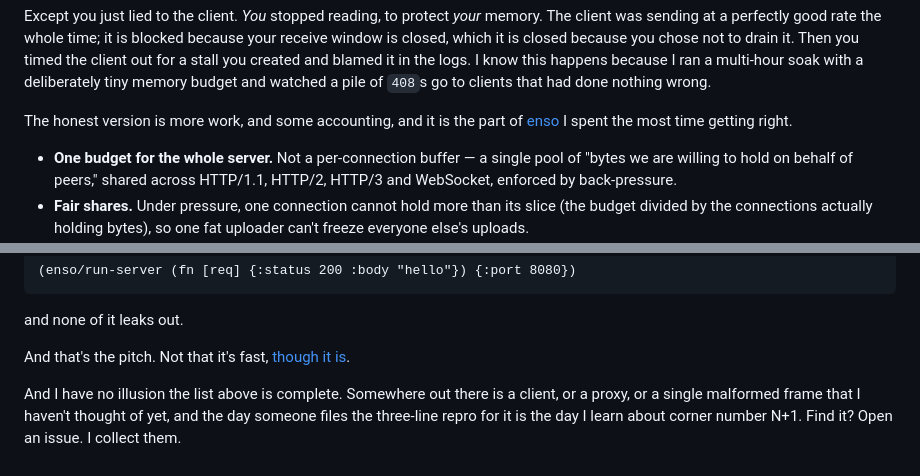
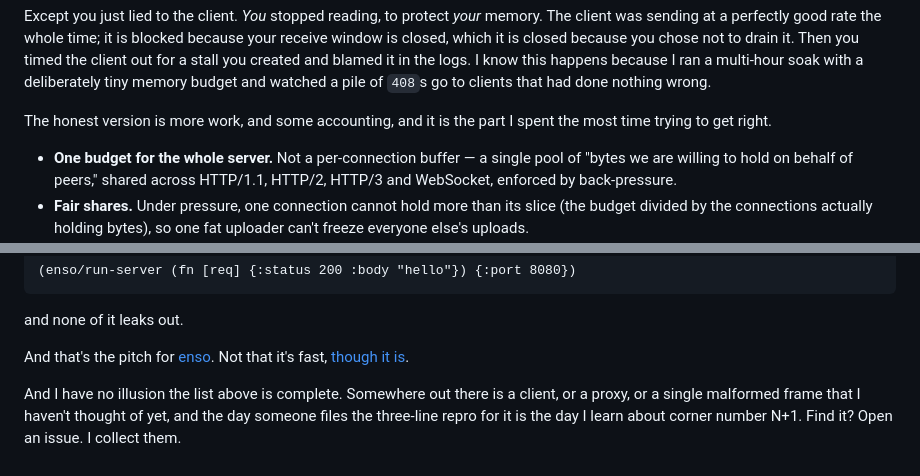
Before and after one commit to mpenet/site, a Markdown page: posts/so-you-wrote-a-ring-adapter.md, 2 parts joined by grey strips. Rendered like a GitHub page.

Commit message:
docs(post): improve phrasing and fix link placement in Ring adapter post

```diff
--- a/posts/so-you-wrote-a-ring-adapter.md
+++ b/posts/so-you-wrote-a-ring-adapter.md
@@ -186,8 +186,8 @@ blamed it in the logs. I know this happens because I ran a multi-hour soak with
 a deliberately tiny memory budget and watched a pile of `408`s go to clients
 that had done nothing wrong.
 
-The honest version is more work, and some accounting, and it is the part of
-[enso](https://github.com/mpenet/enso) I spent the most time getting right.
+The honest version is more work, and some accounting, and it is the part I spent
+the most time trying to get right.
 
 - **One budget for the whole server.** Not a per-connection buffer — a
   single pool of "bytes we are willing to hold on behalf of peers,"
@@ -287,7 +287,8 @@ those concerns handled once, cleanly, so that the person using it writes
 
 and none of it leaks out.
 
-And that's the pitch. Not that it's fast, [though it
+And that's the pitch for [enso](https://github.com/mpenet/enso). Not that it's
+fast, [though it
 is](https://github.com/mpenet/enso/blob/main/doc/performance.md#http11).
 
 And I have no illusion the list above is complete. Somewhere out there is a
```
Also changed, not shown: other parts of posts/so-you-wrote-a-ring-adapter.md (+1 -1 lines).
